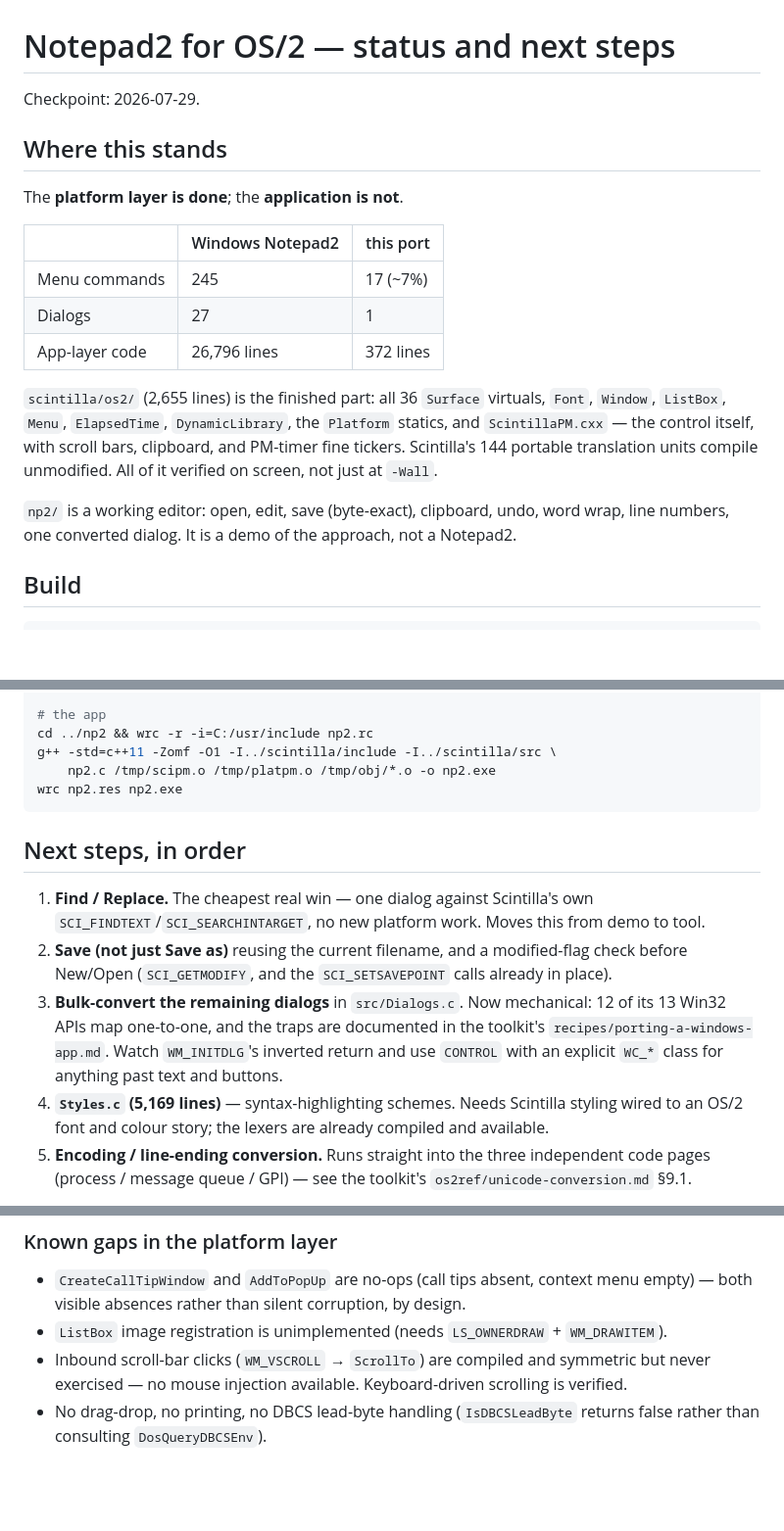
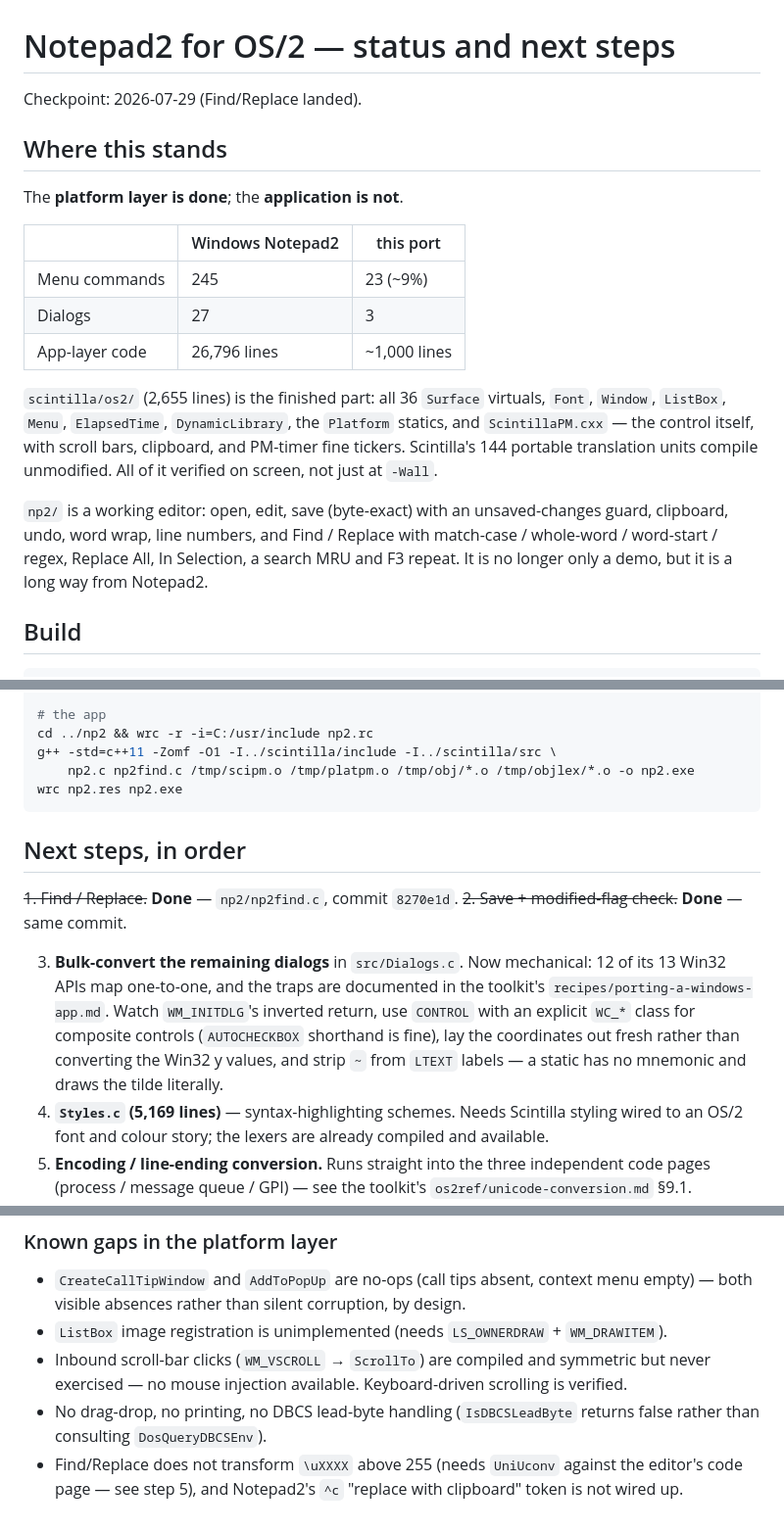
Before and after one commit to phaelonimaire/notepad2-os2, a Markdown page: NEXT.md, 3 parts joined by grey strips. Shown at 98% size. GitHub-like rendering; blank space fills up the shorter version.

Commit message:
NEXT.md: Find/Replace done, refresh status and the dialog-conversion notes
Co-Authored-By: Claude Opus 5 <noreply@anthropic.com>

````diff
--- a/NEXT.md
+++ b/NEXT.md
@@ -1,6 +1,6 @@
 # Notepad2 for OS/2 — status and next steps
 
-Checkpoint: 2026-07-29.
+Checkpoint: 2026-07-29 (Find/Replace landed).
 
 ## Where this stands
 
@@ -8,17 +8,19 @@ The **platform layer is done**; the **application is not**.
 
 | | Windows Notepad2 | this port |
 |---|---|---|
-| Menu commands | 245 | 17 (~7%) |
-| Dialogs | 27 | 1 |
-| App-layer code | 26,796 lines | 372 lines |
+| Menu commands | 245 | 23 (~9%) |
+| Dialogs | 27 | 3 |
+| App-layer code | 26,796 lines | ~1,000 lines |
 
 `scintilla/os2/` (2,655 lines) is the finished part: all 36 `Surface` virtuals, `Font`, `Window`,
 `ListBox`, `Menu`, `ElapsedTime`, `DynamicLibrary`, the `Platform` statics, and `ScintillaPM.cxx` —
 the control itself, with scroll bars, clipboard, and PM-timer fine tickers. Scintilla's 144
 portable translation units compile unmodified. All of it verified on screen, not just at `-Wall`.
 
-`np2/` is a working editor: open, edit, save (byte-exact), clipboard, undo, word wrap, line numbers,
-one converted dialog. It is a demo of the approach, not a Notepad2.
+`np2/` is a working editor: open, edit, save (byte-exact) with an unsaved-changes guard, clipboard,
+undo, word wrap, line numbers, and Find / Replace with match-case / whole-word / word-start / regex,
+Replace All, In Selection, a search MRU and F3 repeat. It is no longer only a demo, but it is a long
+way from Notepad2.
 
 ## Build
 
@@ -37,20 +39,21 @@ g++ -std=c++11 -c -Iinclude -Ilexlib -Isrc os2/ScintillaPM.cxx -o /tmp/scipm.o
 # the app
 cd ../np2 && wrc -r -i=C:/usr/include np2.rc
 g++ -std=c++11 -Zomf -O1 -I../scintilla/include -I../scintilla/src \
-    np2.c /tmp/scipm.o /tmp/platpm.o /tmp/obj/*.o -o np2.exe
+    np2.c np2find.c /tmp/scipm.o /tmp/platpm.o /tmp/obj/*.o /tmp/objlex/*.o -o np2.exe
 wrc np2.res np2.exe
 ```
 
 ## Next steps, in order
 
-1. **Find / Replace.** The cheapest real win — one dialog against Scintilla's own
-   `SCI_FINDTEXT`/`SCI_SEARCHINTARGET`, no new platform work. Moves this from demo to tool.
-2. **Save (not just Save as)** reusing the current filename, and a modified-flag check before
-   New/Open (`SCI_GETMODIFY`, and the `SCI_SETSAVEPOINT` calls already in place).
+~~1. Find / Replace.~~ **Done** — `np2/np2find.c`, commit `8270e1d`.
+~~2. Save + modified-flag check.~~ **Done** — same commit.
+
 3. **Bulk-convert the remaining dialogs** in `src/Dialogs.c`. Now mechanical: 12 of its 13 Win32
    APIs map one-to-one, and the traps are documented in the toolkit's
-   `recipes/porting-a-windows-app.md`. Watch `WM_INITDLG`'s inverted return and use `CONTROL` with
-   an explicit `WC_*` class for anything past text and buttons.
+   `recipes/porting-a-windows-app.md`. Watch `WM_INITDLG`'s inverted return, use `CONTROL` with an
+   explicit `WC_*` class for composite controls (`AUTOCHECKBOX` shorthand is fine), lay the
+   coordinates out fresh rather than converting the Win32 y values, and strip `~` from `LTEXT`
+   labels — a static has no mnemonic and draws the tilde literally.
 4. **`Styles.c` (5,169 lines)** — syntax-highlighting schemes. Needs Scintilla styling wired to an
    OS/2 font and colour story; the lexers are already compiled and available.
 5. **Encoding / line-ending conversion.** Runs straight into the three independent code pages
@@ -74,3 +77,5 @@ wrc np2.res np2.exe
   exercised — no mouse injection available. Keyboard-driven scrolling is verified.
 - No drag-drop, no printing, no DBCS lead-byte handling (`IsDBCSLeadByte` returns false rather than
   consulting `DosQueryDBCSEnv`).
+- Find/Replace does not transform `\uXXXX` above 255 (needs `UniUconv` against the editor's code
+  page — see step 5), and Notepad2's `^c` "replace with clipboard" token is not wired up.
````
